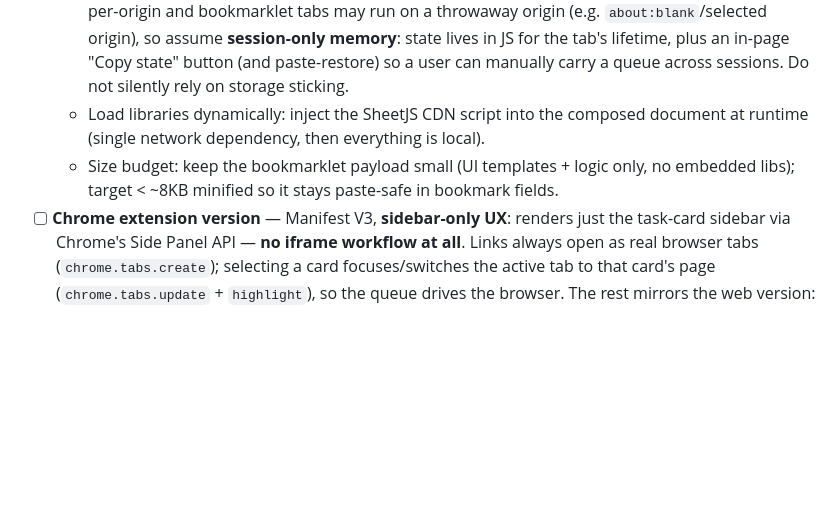
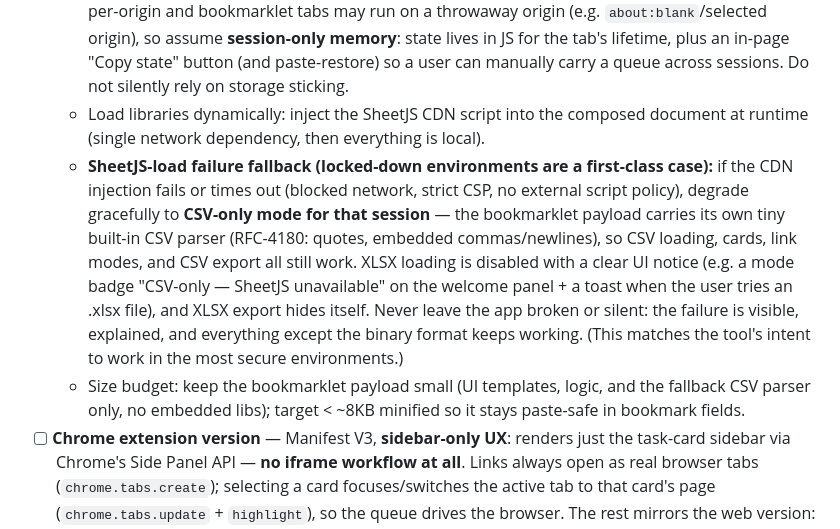
Before and after one commit to Spuds0588/Turnstone, a Markdown page: todo.md, the part around the change. Rendered like a GitHub page; blank space fills up the shorter version.

```diff
--- a/todo.md
+++ b/todo.md
@@ -90,7 +90,8 @@ Status legend: `[ ]` todo · `[x]` done · `[~]` partially done / deferred
   - **File write-back is included where the browser allows it**: if File System Access API is available, let the user pick the file once per session and write back silently while the tab lives; otherwise rely on export. (Opening from a bookmarklet-composed page still grants FS API in Chromium.)
   - **No persistence between sessions** — `localStorage`/`sessionStorage`/IndexedDB are partitioned per-origin and bookmarklet tabs may run on a throwaway origin (e.g. `about:blank`/selected origin), so assume **session-only memory**: state lives in JS for the tab's lifetime, plus an in-page "Copy state" button (and paste-restore) so a user can manually carry a queue across sessions. Do not silently rely on storage sticking.
   - Load libraries dynamically: inject the SheetJS CDN script into the composed document at runtime (single network dependency, then everything is local).
-  - Size budget: keep the bookmarklet payload small (UI templates + logic only, no embedded libs); target < ~8KB minified so it stays paste-safe in bookmark fields.
+  - **SheetJS-load failure fallback (locked-down environments are a first-class case):** if the CDN injection fails or times out (blocked network, strict CSP, no external script policy), degrade gracefully to **CSV-only mode for that session** — the bookmarklet payload carries its own tiny built-in CSV parser (RFC-4180: quotes, embedded commas/newlines), so CSV loading, cards, link modes, and CSV export all still work. XLSX loading is disabled with a clear UI notice (e.g. a mode badge "CSV-only — SheetJS unavailable" on the welcome panel + a toast when the user tries an .xlsx file), and XLSX export hides itself. Never leave the app broken or silent: the failure is visible, explained, and everything except the binary format keeps working. (This matches the tool's intent to work in the most secure environments.)
+  - Size budget: keep the bookmarklet payload small (UI templates, logic, and the fallback CSV parser only, no embedded libs); target < ~8KB minified so it stays paste-safe in bookmark fields.
 - [ ] **Chrome extension version** — Manifest V3, **sidebar-only UX**: renders just the task-card sidebar via Chrome's Side Panel API — **no iframe workflow at all**. Links always open as real browser tabs (`chrome.tabs.create`); selecting a card focuses/switches the active tab to that card's page (`chrome.tabs.update` + `highlight`), so the queue drives the browser. The rest mirrors the web version: SheetJS parsing, columns/presets, ✓ Complete / ↺ Incomplete, Show completed, sort, auto-open & auto-advance (opening = switching to the tab), exports via `chrome.downloads`, statuses/presets in `chrome.storage` (persists per browser), context-menu "add link to Turnstone", badge with remaining count. The open-mode menu item collapses to just tab mode.
 - [ ] **Tauri application version** — native desktop app (tiny bundle vs Electron) that **matches the web version's full experience**, including the tabbed-iframe workspace — with the key difference that the iframe CORS/X-Frame-Options problem **disappears**: the Tauri webview shell can permissively load any frame (and fetch any URL via the Rust side), so sites that block iframing on the web work inside the app. True filesystem read/write without permission prompts (silent write-back on every OS), system tray queue, auto-update. Keep the web app as the canonical core so all ports share one codebase (extract `core.js`: parse/analyze/presets/persistence DOM-free); the only Tauri-specific layer is the shell config + any Rust-side fetch/write commands.
 - [ ] Porting prerequisite: refactor `index.html` so parsing, matrix analysis, preset logic, and state persistence live in a DOM-free `core.js` shared by the web app, extension, and Tauri shells.
```
Also changed, not shown: history.md (+14 -0 lines).
